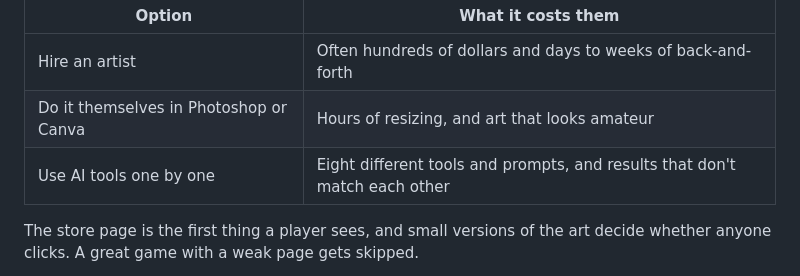
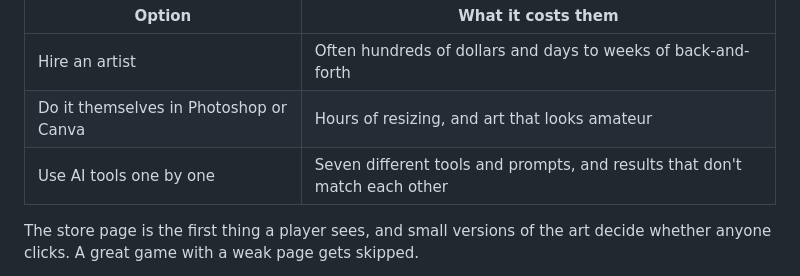
Before and after one commit to meshi6/game-launch-kit-powered-by-comfy, a Markdown page: SUBMISSION.md, the part around the change. GitHub-like rendering.

```diff
--- a/SUBMISSION.md
+++ b/SUBMISSION.md
@@ -12,7 +12,7 @@ To put a game on Steam you need about ten pieces of artwork at exact sizes, plus
 | --- | --- |
 | Hire an artist | Often hundreds of dollars and days to weeks of back-and-forth |
 | Do it themselves in Photoshop or Canva | Hours of resizing, and art that looks amateur |
-| Use AI tools one by one | Eight different tools and prompts, and results that don't match each other |
+| Use AI tools one by one | Seven different tools and prompts, and results that don't match each other |
 
 The store page is the first thing a player sees, and small versions of the art decide whether anyone clicks. A great game with a weak page gets skipped.
 
```
Also changed, not shown: README.md (+1 -1 lines), docs/example-run/README.md (+8 -0 lines), docs/example-run/trailer-frostbound.jpg (added).
